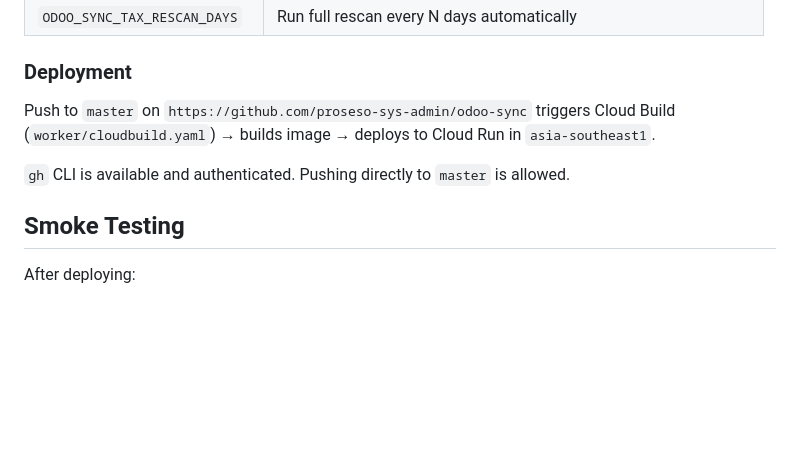
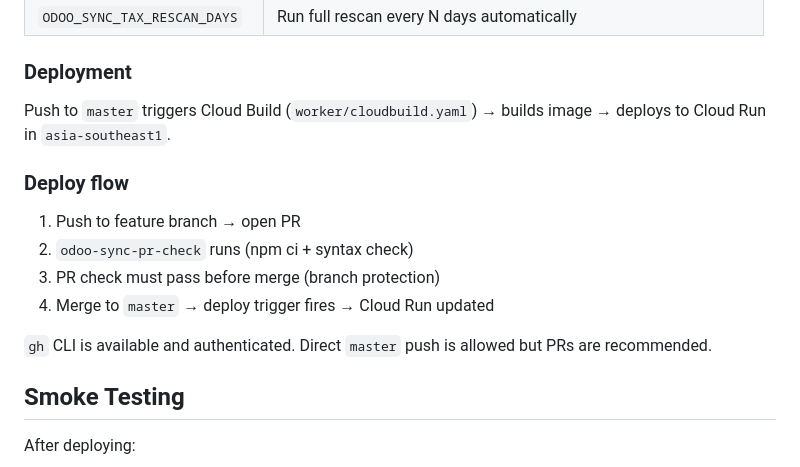
Before and after one commit to proseso-sys-admin/odoo-sync, a Markdown page: CLAUDE.md, the part around the change. Drawn GitHub-style; blank space fills up the shorter version.

Commit message:
docs: update CLAUDE.md with PR-check deploy flow

```diff
--- a/CLAUDE.md
+++ b/CLAUDE.md
@@ -59,9 +59,15 @@ Optional:
 
 ### Deployment
 
-Push to `master` on `https://github.com/proseso-sys-admin/odoo-sync` triggers Cloud Build (`worker/cloudbuild.yaml`) → builds image → deploys to Cloud Run in `asia-southeast1`.
+Push to `master` triggers Cloud Build (`worker/cloudbuild.yaml`) → builds image → deploys to Cloud Run in `asia-southeast1`.
 
-`gh` CLI is available and authenticated. Pushing directly to `master` is allowed.
+### Deploy flow
+1. Push to feature branch → open PR
+2. `odoo-sync-pr-check` runs (npm ci + syntax check)
+3. PR check must pass before merge (branch protection)
+4. Merge to `master` → deploy trigger fires → Cloud Run updated
+
+`gh` CLI is available and authenticated. Direct `master` push is allowed but PRs are recommended.
 
 ## Smoke Testing
 
```
